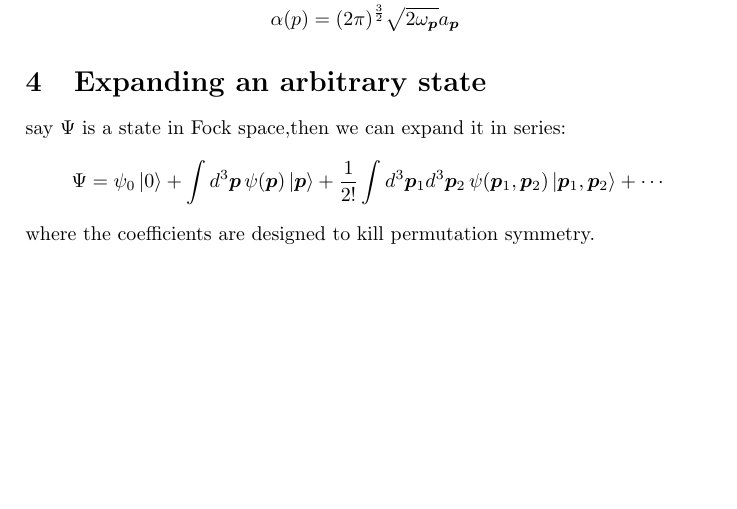
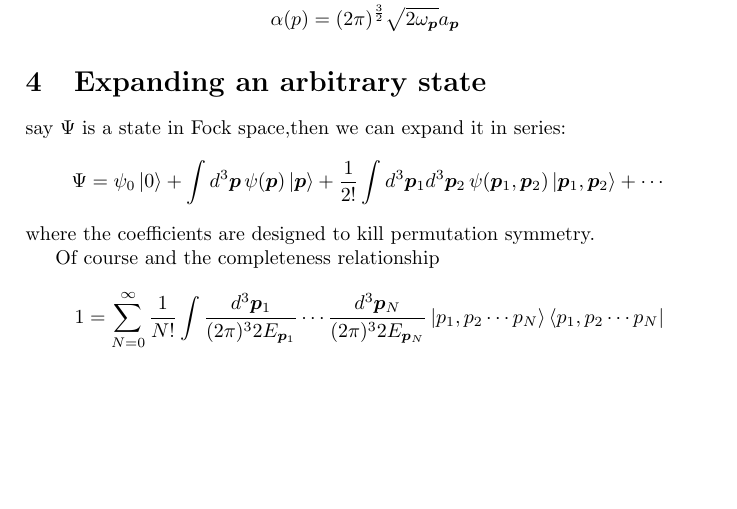
Before and after one commit to TateyamaKa/QFT, a LaTeX document (chapter2.tex): part of page 2 of 2, cut so that both start at the same text. Compiled offline with pdfLaTeX.

Commit message:
Add files via upload

```diff
--- a/chapter2.tex
+++ b/chapter2.tex
@@ -49,4 +49,5 @@ To find creation and annihilation that creates or annihilates a 4-momentum parti
 \section{Expanding an arbitrary state}
 say $\Psi$ is a state in Fock space,then we can expand it in series:$$\Psi=\psi_0\ket{0}+\int d^3\bm{p}\,\psi(\bm{p})\ket{\bm{p}}+\frac{1}{2!}\int d^3\bm{p}_1 d^3\bm{p}_2\,\psi(\bm{p}_1,\bm{p}_2)\ket{\bm{p}_1,\bm{p}_2}+\cdots
 $$where the coefficients are designed to kill permutation symmetry.
+\par Of course and the completeness relationship$$1=\sum_{N=0}^{\infty}\frac{1}{N!}\int\frac{d^3\bm{p}_1}{(2\pi)^32E_{\bm{p}_1}}\cdots\frac{d^3\bm{p}_N}{(2\pi)^32E_{\bm{p}_N}}\ket{p_1,p_2\cdots p_N}\bra{p_1,p_2\cdots p_N}$$
 \end{document}
```
